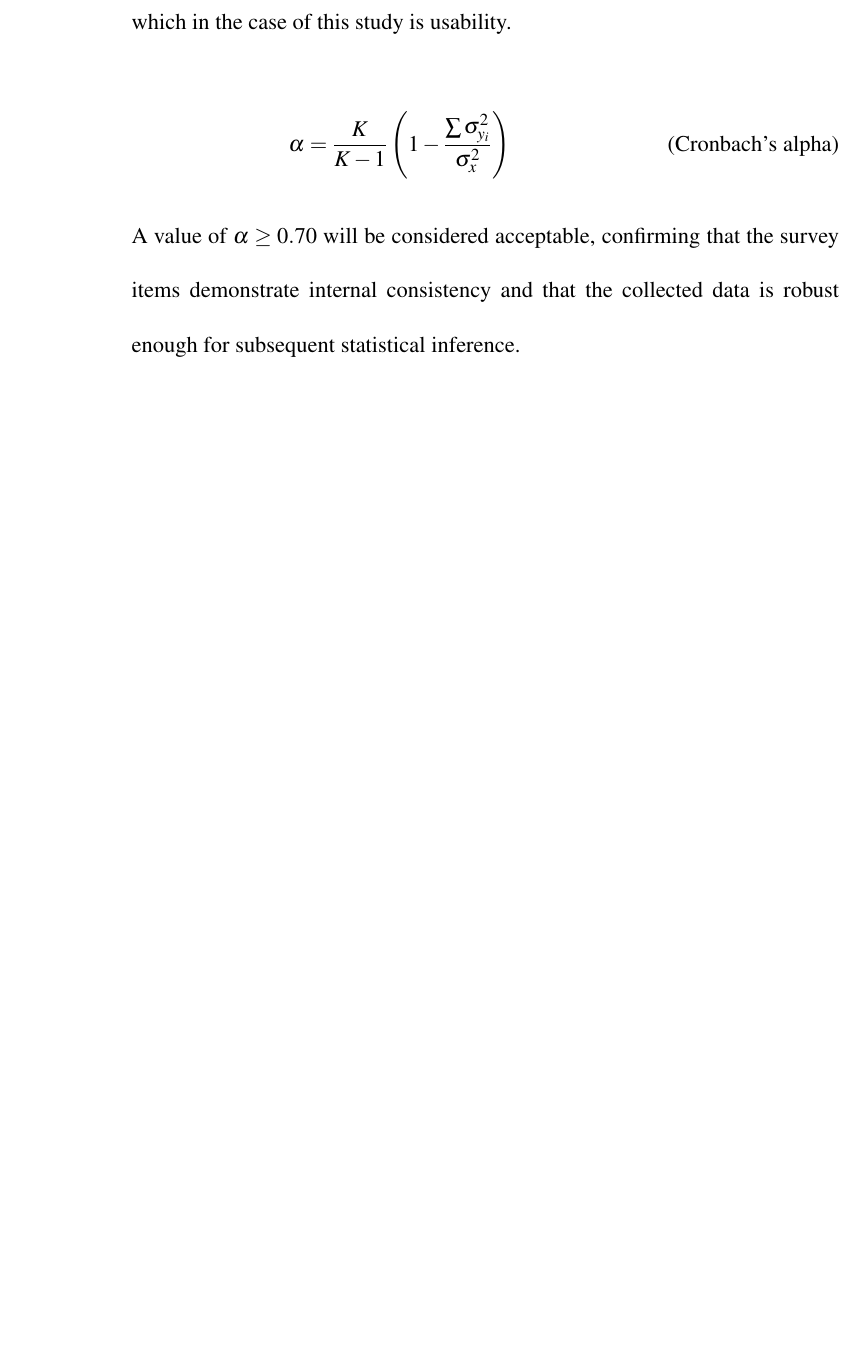
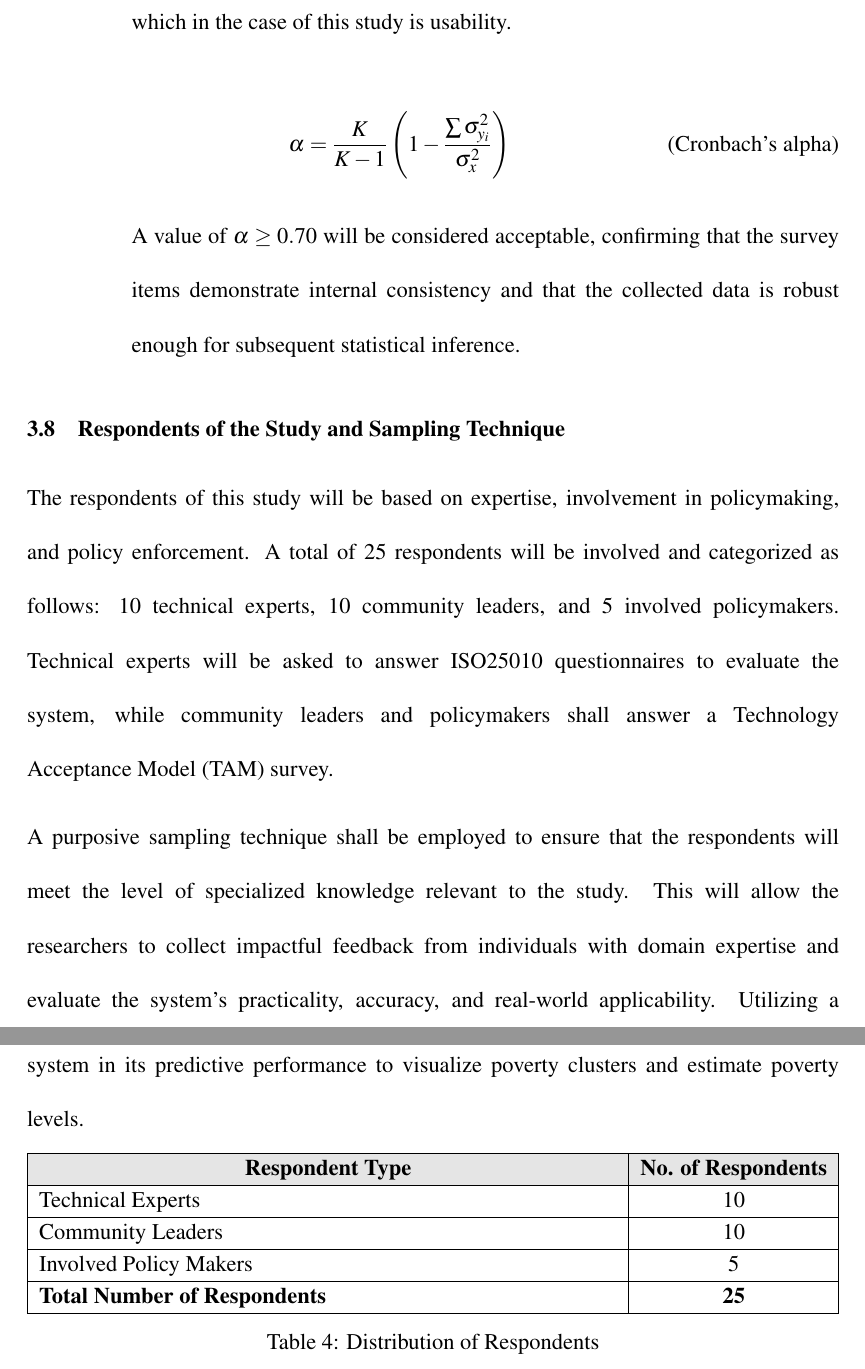
Before and after one commit to rvaldavejr/datamaraws, a LaTeX document (Datamaraws_Manuscript/main.tex): part of page 48 of 49 before the commit and two parts of pages 48 and 49 of 50 after it, the two joined at a grey line, cut so that both start at the same text, the shorter picture padded with empty space. Compiled offline with pdfLaTeX.

Commit message:
Added section 3.8 in manus

```diff
--- a/Datamaraws_Manuscript/main.tex
+++ b/Datamaraws_Manuscript/main.tex
@@ -766,6 +766,41 @@ The assessment of the usability of the visualization module as perceived by stak
 
 \end{adjustwidth}
 
+\subsection{Respondents of the Study and Sampling Technique}
+
+The respondents of this study will be based on expertise, involvement in policymaking, and policy enforcement. A total of 25 respondents will be involved and categorized as follows: 10 technical experts, 10 community leaders, and 5 involved policymakers. Technical experts will be asked to answer ISO25010 questionnaires to evaluate the system, while community leaders and policymakers shall answer a Technology Acceptance Model (TAM) survey.
+
+A purposive sampling technique shall be employed to ensure that the respondents will meet the level of specialized knowledge relevant to the study. This will allow the researchers to collect impactful feedback from individuals with domain expertise and evaluate the system's practicality, accuracy, and real-world applicability. Utilizing a distributed survey questionnaire, the respondents shall assess the effectiveness of the system in its predictive  performance to visualize poverty clusters and estimate poverty levels.
+
+\begin{table}[htbp]
+    \centering
+    \renewcommand{\arraystretch}{1.15} % Increases row height for a cleaner look
+
+    % |X|c|
+    % X = "Respondent Type" (Left aligned, fills space)
+    % c = "No. of Respondents" (Center aligned, fits number)
+    \begin{tabularx}{\textwidth}{|X|c|}
+        \hline
+
+        % The Header Row with Grey Background
+        \rowcolor[gray]{0.9}
+        \multicolumn{1}{|c|}{\textbf{Respondent Type}} &
+        \multicolumn{1}{c|}{\textbf{No. of Respondents}} \\ \hline
+
+        % Data Rows
+        Technical Experts & 10 \\ \hline
+        Community Leaders & 10 \\ \hline
+        Involved Policy Makers & 5 \\ \hline
+
+        % Total Row (Bolded)
+        \textbf{Total Number of Respondents} & \textbf{25} \\ \hline
+
+    \end{tabularx}
+
+    \caption{Distribution of Respondents}
+    \label{tab:respondents}
+\end{table}
+
 \newpage
 \printbibliography[title={Bibliography}]
 \addcontentsline{toc}{section}{Bibliography} % Adds "Bibliography" to your Table of Contents
```
Also changed, not shown: Datamaraws_Manuscript/main.pdf, 6 other files.
